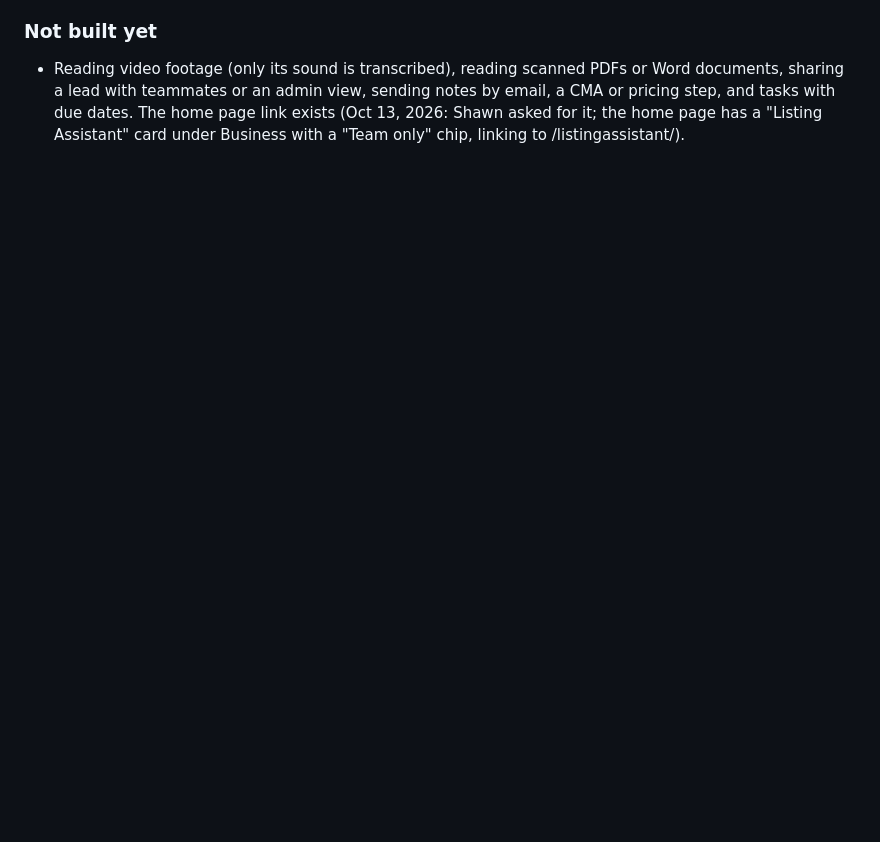
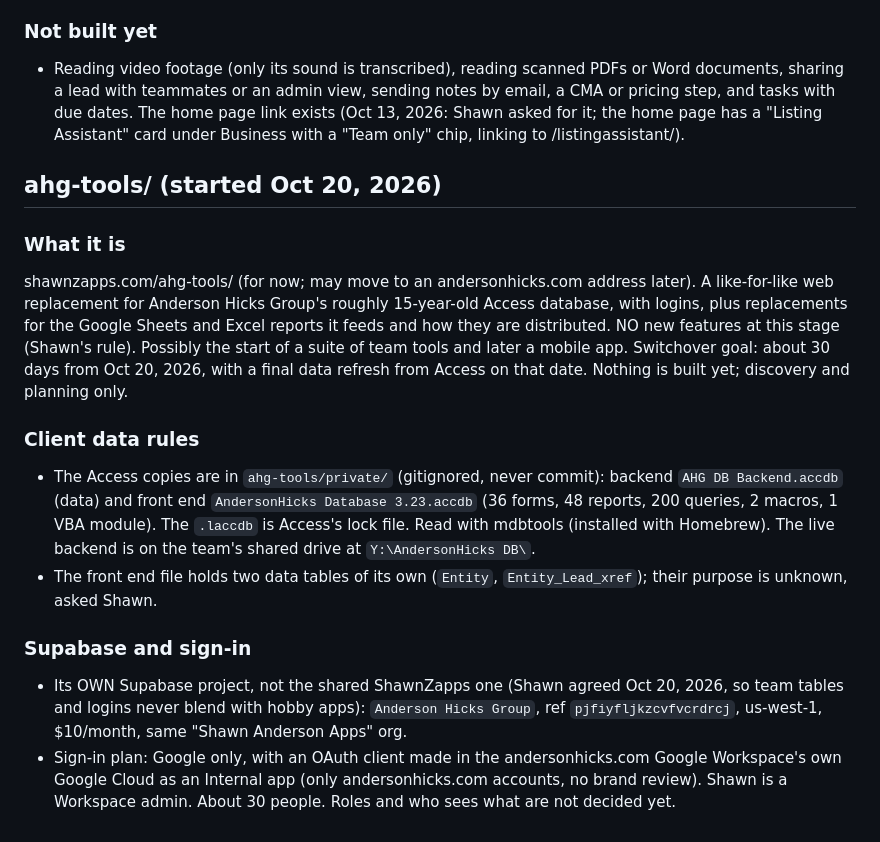
Before and after one commit to shawn3401/shawnzapps, a Markdown page: CLAUDE.md, the part around the change. Drawn GitHub-style; blank space fills up the shorter version.

Commit message:
CLAUDE.md: ahg-tools section (Access migration, own Supabase project)
Co-Authored-By: Claude Opus 5.5 <noreply@anthropic.com>

```diff
--- a/CLAUDE.md
+++ b/CLAUDE.md
@@ -223,3 +223,17 @@ shawnzapps.com/listingassistant/. A work tool for Shawn's real estate business (
 
 ### Not built yet
 - Reading video footage (only its sound is transcribed), reading scanned PDFs or Word documents, sharing a lead with teammates or an admin view, sending notes by email, a CMA or pricing step, and tasks with due dates. The home page link exists (Oct 13, 2026: Shawn asked for it; the home page has a "Listing Assistant" card under Business with a "Team only" chip, linking to /listingassistant/).
+
+
+## ahg-tools/ (started Oct 20, 2026)
+
+### What it is
+shawnzapps.com/ahg-tools/ (for now; may move to an andersonhicks.com address later). A like-for-like web replacement for Anderson Hicks Group's roughly 15-year-old Access database, with logins, plus replacements for the Google Sheets and Excel reports it feeds and how they are distributed. NO new features at this stage (Shawn's rule). Possibly the start of a suite of team tools and later a mobile app. Switchover goal: about 30 days from Oct 20, 2026, with a final data refresh from Access on that date. Nothing is built yet; discovery and planning only.
+
+### Client data rules
+- The Access copies are in `ahg-tools/private/` (gitignored, never commit): backend `AHG DB Backend.accdb` (data) and front end `AndersonHicks Database 3.23.accdb` (36 forms, 48 reports, 200 queries, 2 macros, 1 VBA module). The `.laccdb` is Access's lock file. Read with mdbtools (installed with Homebrew). The live backend is on the team's shared drive at `Y:\AndersonHicks DB\`.
+- The front end file holds two data tables of its own (`Entity`, `Entity_Lead_xref`); their purpose is unknown, asked Shawn.
+
+### Supabase and sign-in
+- Its OWN Supabase project, not the shared ShawnZapps one (Shawn agreed Oct 20, 2026, so team tables and logins never blend with hobby apps): `Anderson Hicks Group`, ref `pjfiyfljkzcvfvcrdrcj`, us-west-1, $10/month, same "Shawn Anderson Apps" org.
+- Sign-in plan: Google only, with an OAuth client made in the andersonhicks.com Google Workspace's own Google Cloud as an Internal app (only andersonhicks.com accounts, no brand review). Shawn is a Workspace admin. About 30 people. Roles and who sees what are not decided yet.
```
